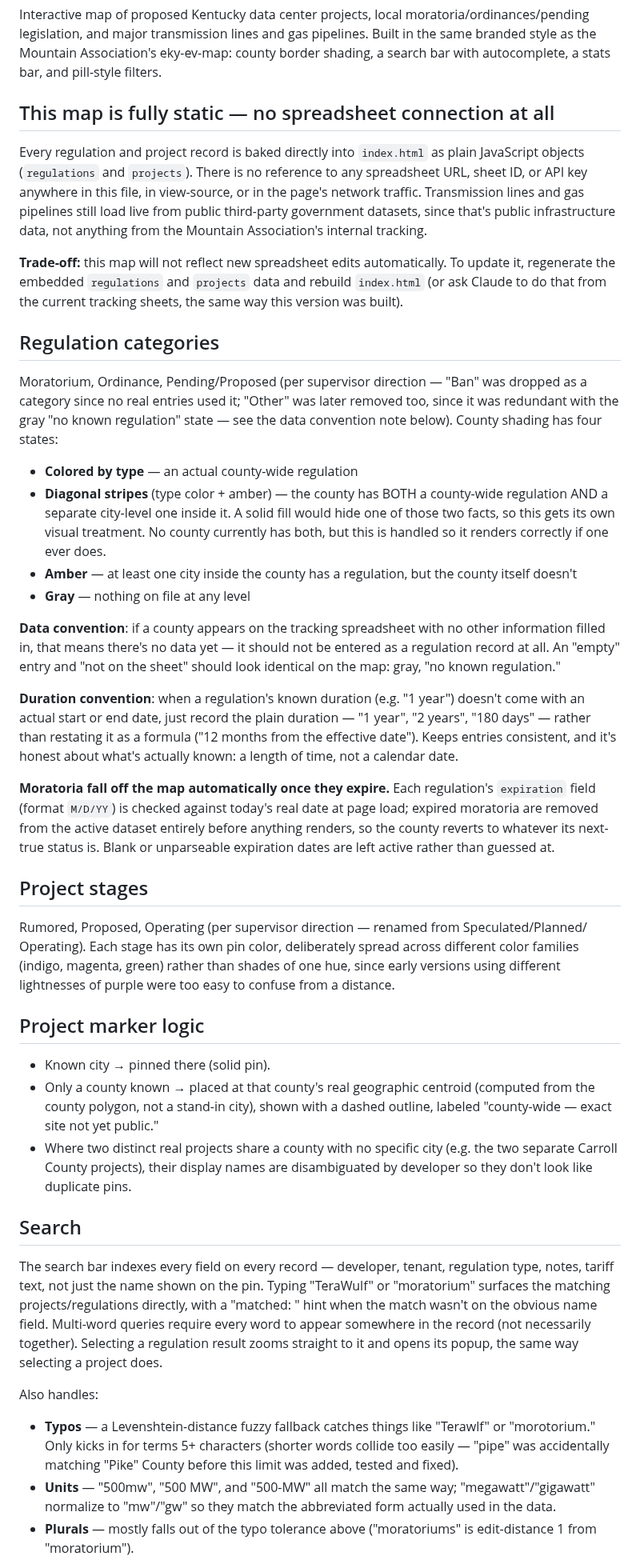
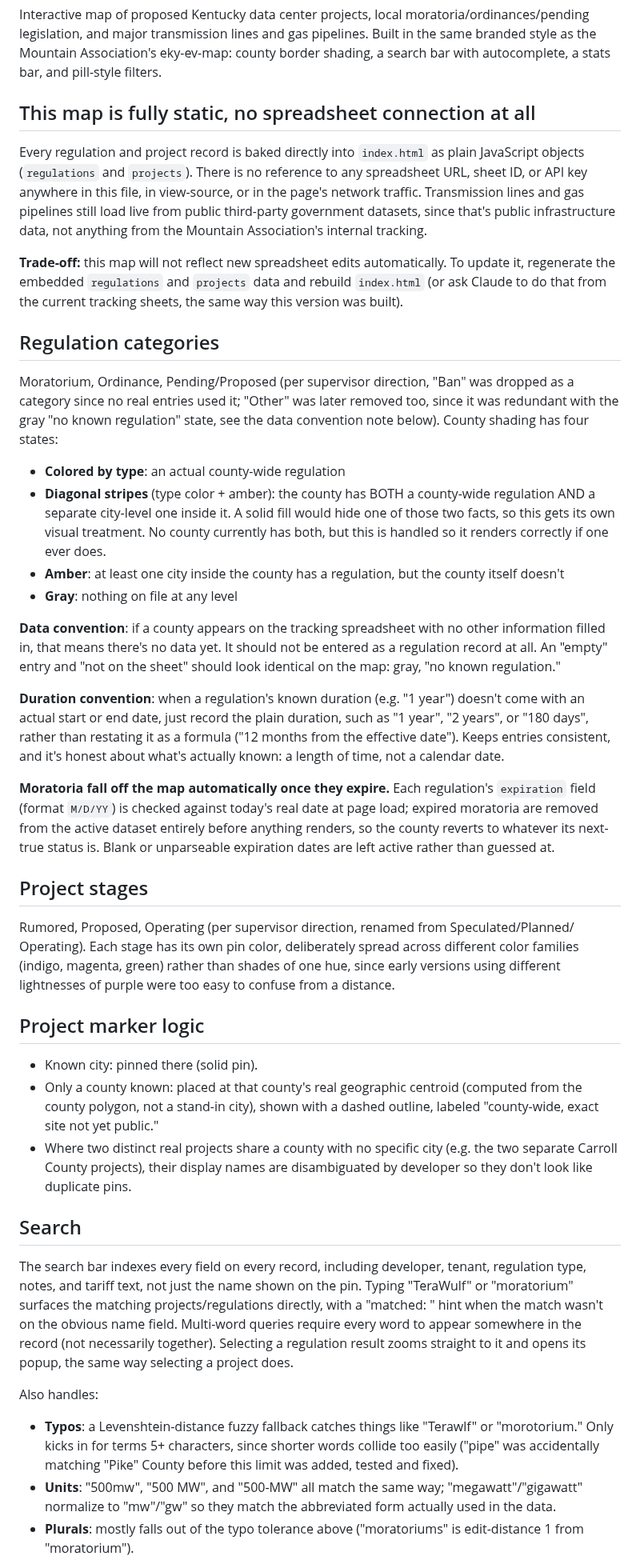
Before and after one commit to irumvaa/ky-data-center-map, a Markdown page: README.md, the part around one of its changes. Shown at 80% size. Drawn GitHub-style.

Commit message:
Remove all 31 em dashes from README, replaced with commas, periods, colons, or plain wording as grammar required. Verified: 0 em dashes remain.

```diff
--- a/README.md
+++ b/README.md
@@ -7,7 +7,7 @@ legislation, and major transmission lines and gas pipelines. Built in the same b
 the Mountain Association's eky-ev-map: county border shading, a search bar with autocomplete, a
 stats bar, and pill-style filters.
 
-## This map is fully static — no spreadsheet connection at all
+## This map is fully static, no spreadsheet connection at all
 Every regulation and project record is baked directly into `index.html` as plain JavaScript
 objects (`regulations` and `projects`). There is no reference to any spreadsheet URL, sheet ID,
 or API key anywhere in this file, in view-source, or in the page's network traffic. Transmission
@@ -20,25 +20,25 @@ regenerate the embedded `regulations` and `projects` data and rebuild `index.htm
 Claude to do that from the current tracking sheets, the same way this version was built).
 
 ## Regulation categories
-Moratorium, Ordinance, Pending/Proposed (per supervisor direction — "Ban" was dropped as a category
+Moratorium, Ordinance, Pending/Proposed (per supervisor direction, "Ban" was dropped as a category
 since no real entries used it; "Other" was later removed too, since it was redundant with the gray
-"no known regulation" state — see the data convention note below). County shading has four states:
-- **Colored by type** — an actual county-wide regulation
-- **Diagonal stripes** (type color + amber) — the county has BOTH a county-wide regulation AND
+"no known regulation" state, see the data convention note below). County shading has four states:
+- **Colored by type**: an actual county-wide regulation
+- **Diagonal stripes** (type color + amber): the county has BOTH a county-wide regulation AND
   a separate city-level one inside it. A solid fill would hide one of those two facts, so this
   gets its own visual treatment. No county currently has both, but this is handled so it renders
   correctly if one ever does.
-- **Amber** — at least one city inside the county has a regulation, but the county itself doesn't
-- **Gray** — nothing on file at any level
+- **Amber**: at least one city inside the county has a regulation, but the county itself doesn't
+- **Gray**: nothing on file at any level
 
 **Data convention**: if a county appears on the tracking spreadsheet with no other information filled
-in, that means there's no data yet — it should not be entered as a regulation record at all. An
+in, that means there's no data yet. It should not be entered as a regulation record at all. An
 "empty" entry and "not on the sheet" should look identical on the map: gray, "no known regulation."
 
 **Duration convention**: when a regulation's known duration (e.g. "1 year") doesn't come with an
-actual start or end date, just record the plain duration — "1 year", "2 years", "180 days" — rather
-than restating it as a formula ("12 months from the effective date"). Keeps entries consistent, and
-it's honest about what's actually known: a length of time, not a calendar date.
+actual start or end date, just record the plain duration, such as "1 year", "2 years", or "180 days",
+rather than restating it as a formula ("12 months from the effective date"). Keeps entries consistent,
+and it's honest about what's actually known: a length of time, not a calendar date.
 
 **Moratoria fall off the map automatically once they expire.** Each regulation's `expiration`
 field (format `M/D/YY`) is checked against today's real date at page load; expired moratoria are
@@ -47,33 +47,33 @@ whatever its next-true status is. Blank or unparseable expiration dates are left
 than guessed at.
 
 ## Project stages
-Rumored, Proposed, Operating (per supervisor direction — renamed from Speculated/Planned/
+Rumored, Proposed, Operating (per supervisor direction, renamed from Speculated/Planned/
 Operating). Each stage has its own pin color, deliberately spread across different color
 families (indigo, magenta, green) rather than shades of one hue, since early versions using
 different lightnesses of purple were too easy to confuse from a distance.
 
 ## Project marker logic
-- Known city → pinned there (solid pin).
-- Only a county known → placed at that county's real geographic centroid (computed from the
-  county polygon, not a stand-in city), shown with a dashed outline, labeled "county-wide —
+- Known city: pinned there (solid pin).
+- Only a county known: placed at that county's real geographic centroid (computed from the
+  county polygon, not a stand-in city), shown with a dashed outline, labeled "county-wide,
   exact site not yet public."
 - Where two distinct real projects share a county with no specific city (e.g. the two separate
   Carroll County projects), their display names are disambiguated by developer so they don't
   look like duplicate pins.
 
 ## Search
-The search bar indexes every field on every record — developer, tenant, regulation type,
-notes, tariff text, not just the name shown on the pin. Typing "TeraWulf" or "moratorium"
+The search bar indexes every field on every record, including developer, tenant, regulation type,
+notes, and tariff text, not just the name shown on the pin. Typing "TeraWulf" or "moratorium"
 surfaces the matching projects/regulations directly, with a "matched: <field>" hint when the
 match wasn't on the obvious name field. Multi-word queries require every word to appear
 somewhere in the record (not necessarily together). Selecting a regulation result zooms straight
 to it and opens its popup, the same way selecting a project does.
 
 Also handles:
-- **Typos** — a Levenshtein-distance fuzzy fallback catches things like "Terawlf" or
-  "morotorium." Only kicks in for terms 5+ characters (shorter words collide too easily —
-  "pipe" was accidentally matching "Pike" County before this limit was added, tested and fixed).
-- **Units** — "500mw", "500 MW", and "500-MW" all match the same way; "megawatt"/"gigawatt"
+- **Typos**: a Levenshtein-distance fuzzy fallback catches things like "Terawlf" or
+  "morotorium." Only kicks in for terms 5+ characters, since shorter words collide too easily
+  ("pipe" was accidentally matching "Pike" County before this limit was added, tested and fixed).
+- **Units**: "500mw", "500 MW", and "500-MW" all match the same way; "megawatt"/"gigawatt"
   normalize to "mw"/"gw" so they match the abbreviated form actually used in the data.
-- **Plurals** — mostly falls out of the typo tolerance above ("moratoriums" is edit-distance 1
+- **Plurals**: mostly falls out of the typo tolerance above ("moratoriums" is edit-distance 1
   from "moratorium").
```
Also changed, not shown: other parts of README.md (+19 -18 lines).
